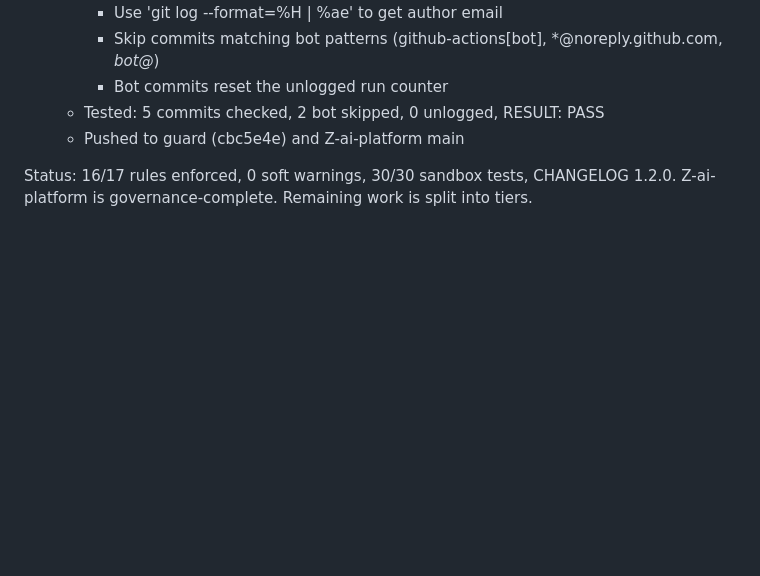
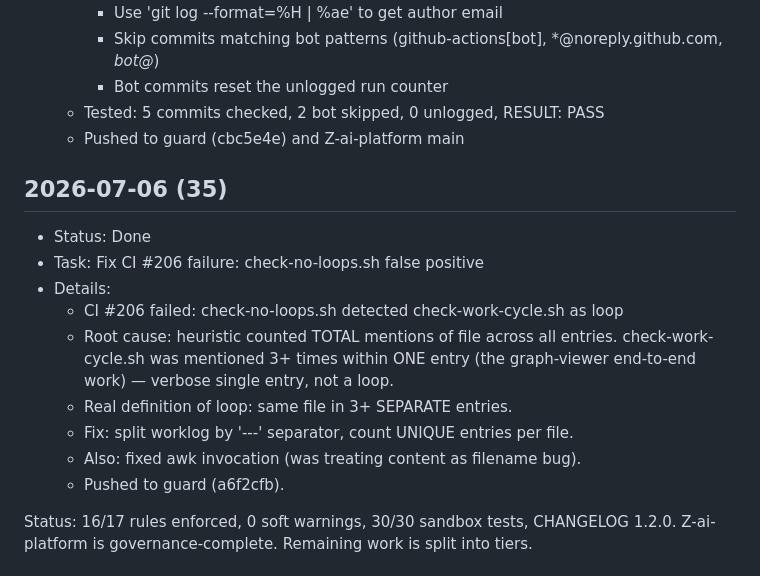
Before and after one commit to stsgs1980/Z-ai-platform, a Markdown page: worklog.md, the part around the change. Rendered like a GitHub page; blank space fills up the shorter version.

Commit message:
fix: count files per unique entry in check-no-loops.sh (CI #206)
CI #206 false positive: check-work-cycle.sh mentioned 3+ times in ONE
verbose worklog entry, but heuristic counted total mentions.

Fix: split worklog by '---' separator, count unique entries per
file. A loop = same file in 3+ SEPARATE entries.

Also fixed awk bug (was treating content as filename).

Worklog entry: (35) Fix CI #206 failure

```diff
--- a/worklog.md
+++ b/worklog.md
@@ -429,6 +429,20 @@ Verification: Only RULE-MONOLITH-012 references remain (unchanged per task spec)
   - Tested: 5 commits checked, 2 bot skipped, 0 unlogged, RESULT: PASS
   - Pushed to guard (cbc5e4e) and Z-ai-platform main
 
+## 2026-07-06 (35)
+
+- Status: Done
+- Task: Fix CI #206 failure: check-no-loops.sh false positive
+- Details:
+  - CI #206 failed: check-no-loops.sh detected check-work-cycle.sh as loop
+  - Root cause: heuristic counted TOTAL mentions of file across all entries.
+    check-work-cycle.sh was mentioned 3+ times within ONE entry (the
+    graph-viewer end-to-end work) — verbose single entry, not a loop.
+  - Real definition of loop: same file in 3+ SEPARATE entries.
+  - Fix: split worklog by '---' separator, count UNIQUE entries per file.
+  - Also: fixed awk invocation (was treating content as filename bug).
+  - Pushed to guard (a6f2cfb).
+
 Status: 16/17 rules enforced, 0 soft warnings, 30/30 sandbox tests, CHANGELOG 1.2.0.
 Z-ai-platform is governance-complete. Remaining work is split into tiers.
 
```
